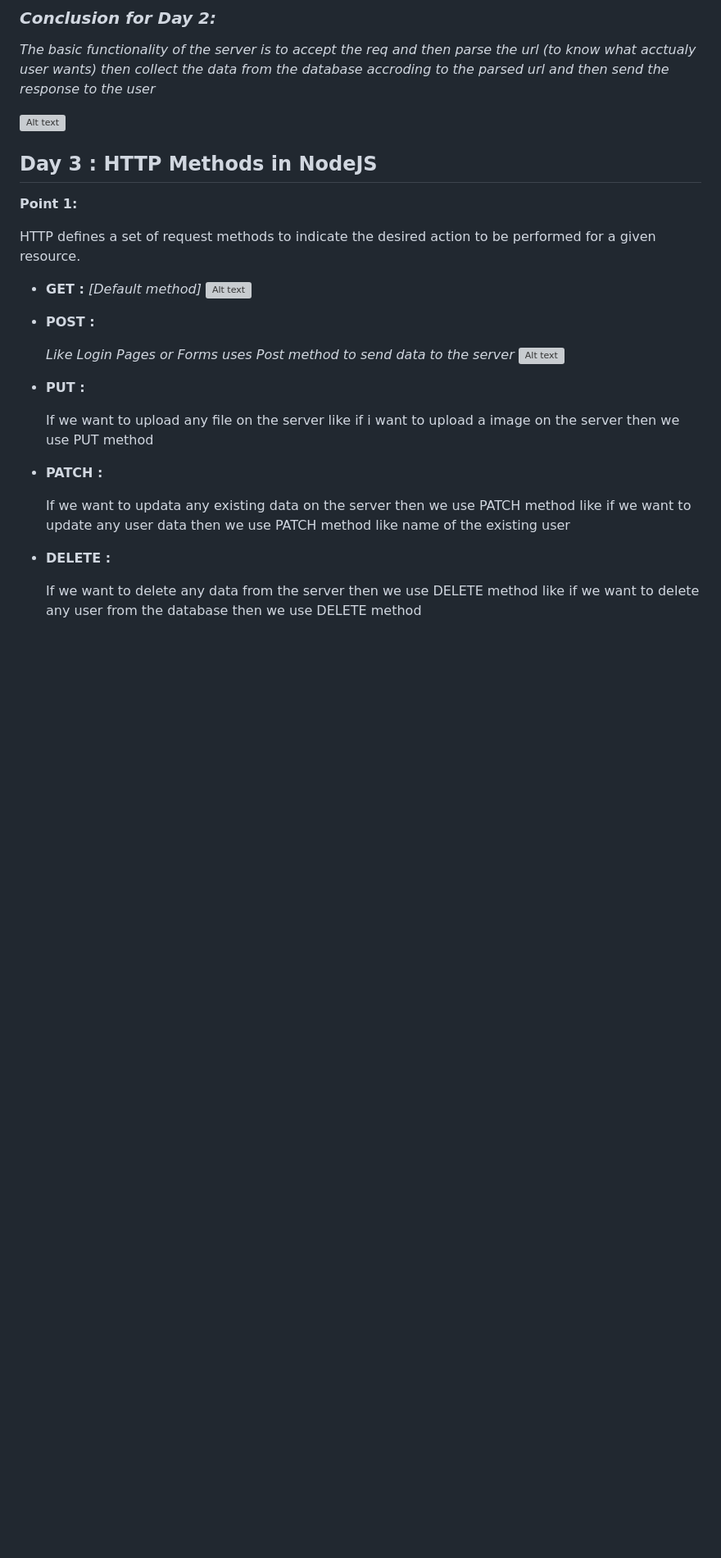
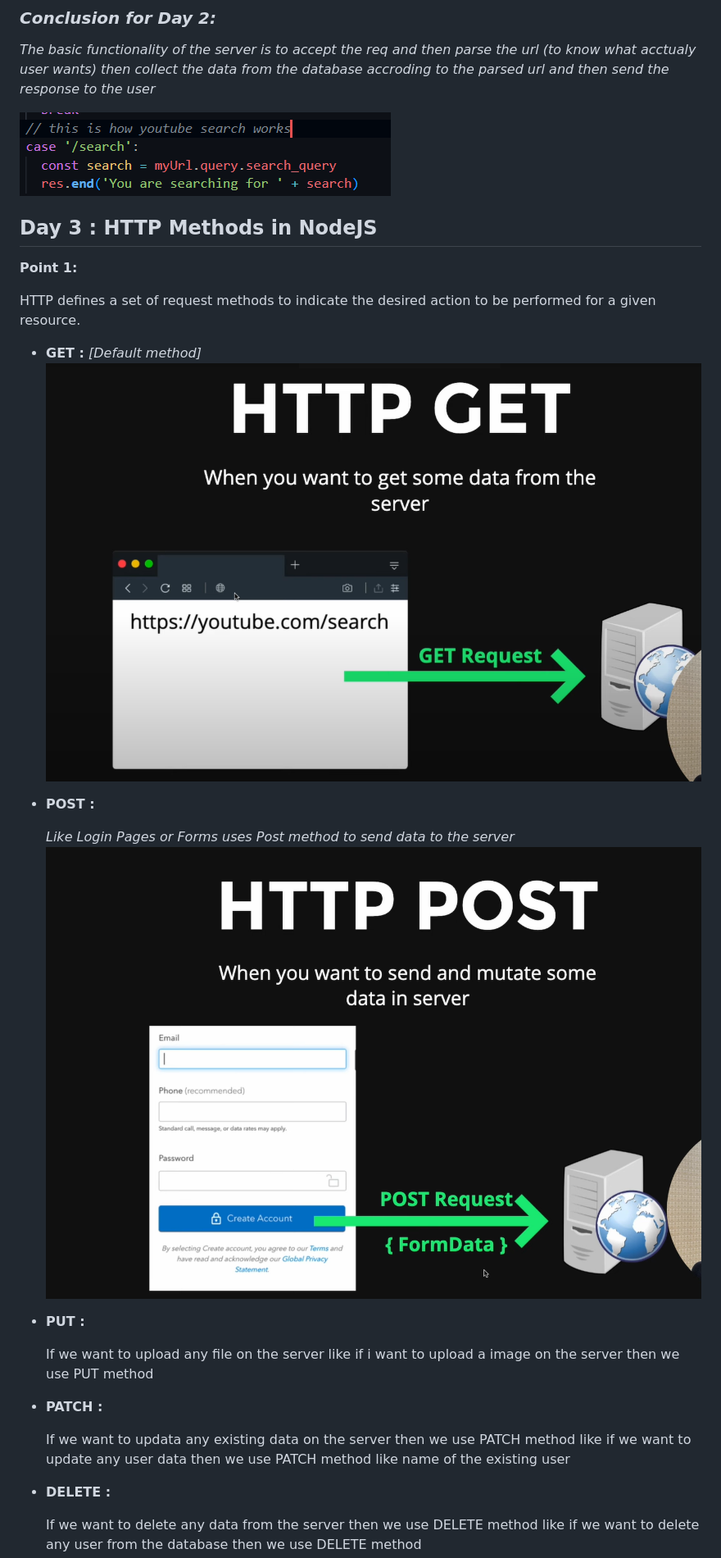
Before and after one commit to Sa2003hil/Node-Js, a Markdown page: README.md, the part around one of its changes. Shown at 82% size. Rendered like a GitHub page; blank space fills up the shorter version; grey boxes are pictures that could not be loaded.

```diff
--- a/README.md
+++ b/README.md
@@ -190,7 +190,7 @@ myServer.listen(8000, () => {
 
 _The basic functionality of the server is to accept the req and then parse the url (to know what acctualy user wants) then collect the data from the database accroding to the parsed url and then send the response to the user_
 
-![Alt text](/Server/Assets/image8.png)
+![Alt text](/1_Server//Assets/image8.png)
 
 
 
@@ -201,12 +201,12 @@ _The basic functionality of the server is to accept the req and then parse the u
 HTTP defines a set of request methods to indicate the desired action to be performed for a given resource.
 
 - **GET :** _[Default method]_
-![Alt text](/Server/Assets/image10.png)
+![Alt text](/1_Server//Assets/image10.png)
 
 - **POST :**
 
   _Like Login Pages or Forms uses Post method to send data to the server_
-![Alt text](/Server/Assets/image11.png)
+![Alt text](/1_Server//Assets/image11.png)
 
 - **PUT :**
 
```
Also changed, not shown: other parts of README.md (+8 -8 lines).
